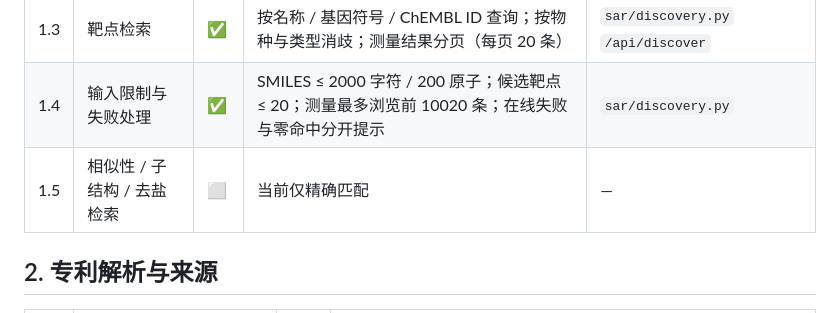
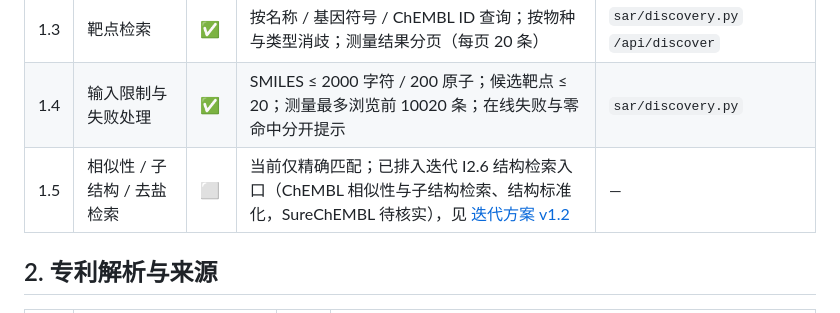
Before and after one commit to sunxingrong33/2026-04-26-skills, a Markdown page: FEATURES.md, the part around the change. Rendered like a GitHub page.

```diff
--- a/FEATURES.md
+++ b/FEATURES.md
@@ -14,7 +14,7 @@
 | 1.2 | SMILES 检索 | ✅ | 本地 RDKit 解析、二维结构、描述符；按规范化异构 SMILES 匹配证据卡；可选 ChEMBL 标准 InChIKey 查询 | `sar/discovery.py`、`web/discovery.js` |
 | 1.3 | 靶点检索 | ✅ | 按名称 / 基因符号 / ChEMBL ID 查询；按物种与类型消歧；测量结果分页（每页 20 条） | `sar/discovery.py` `/api/discover` |
 | 1.4 | 输入限制与失败处理 | ✅ | SMILES ≤ 2000 字符 / 200 原子；候选靶点 ≤ 20；测量最多浏览前 10020 条；在线失败与零命中分开提示 | `sar/discovery.py` |
-| 1.5 | 相似性 / 子结构 / 去盐检索 | ⬜ | 当前仅精确匹配 | — |
+| 1.5 | 相似性 / 子结构 / 去盐检索 | ⬜ | 当前仅精确匹配；已排入迭代 I2.6 结构检索入口（ChEMBL 相似性与子结构检索、结构标准化，SureChEMBL 待核实），见 [迭代方案 v1.2](docs/iteration-plan_v1.2.md) | — |
 
 ## 2. 专利解析与来源
 
```
Also changed, not shown: docs/iteration-plan_v1.2.md (+38 -4 lines).
